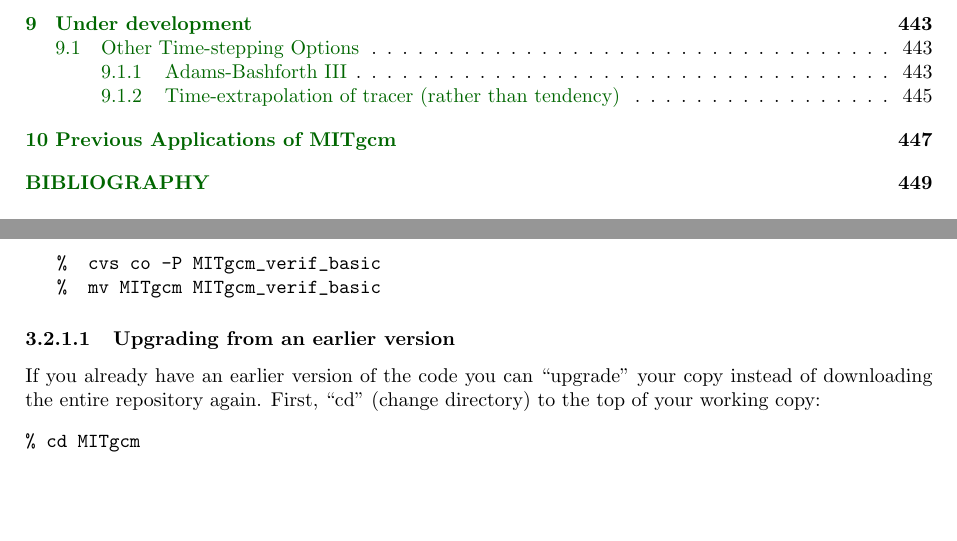
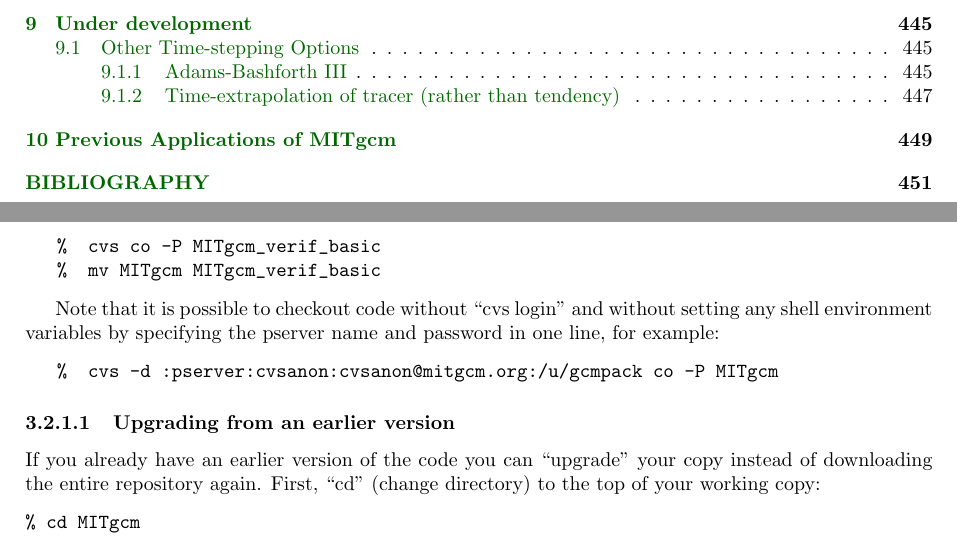
Before and after one commit to MITgcm/manual-archive, a LaTeX thesis (manual.tex, which reads s_getstarted/text/getting_started.tex): two parts of pages 8 and 92 of 400, joined at a grey line, cut so that both start at the same text, the shorter picture padded with empty space. Compiled offline with pdfLaTeX.

Commit message:
adding 1-line, no-login, no-shell-variable CVS command

```diff
--- a/s_getstarted/text/getting_started.tex
+++ b/s_getstarted/text/getting_started.tex
@@ -154,6 +153,13 @@
 \begin{verbatim}
    %  cvs co -P MITgcm_verif_basic
    %  mv MITgcm MITgcm_verif_basic
+\end{verbatim}
+
+Note that it is possible to checkout code without ``cvs login'' and without
+setting any shell environment variables by specifying the pserver name and
+password in one line, for example:
+\begin{verbatim}
+   %  cvs -d :pserver:cvsanon:cvsanon@mitgcm.org:/u/gcmpack co -P MITgcm
 \end{verbatim}
 
 \subsubsection{Upgrading from an earlier version}
```
Also changed, not shown: s_getstarted/text/getting_started.tex (5 more changed lines).
